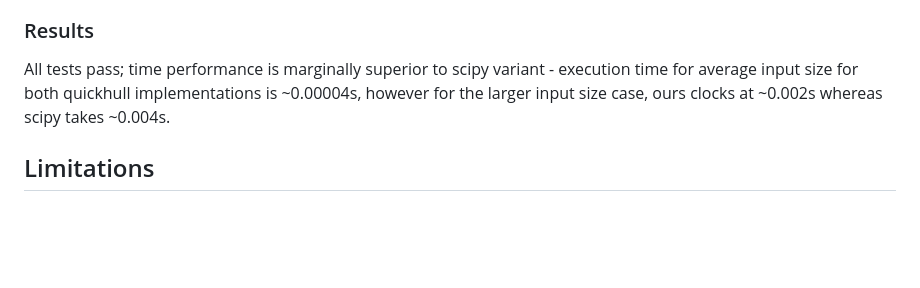
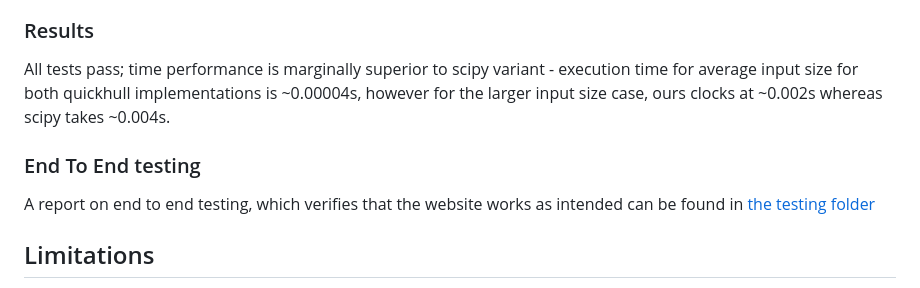
Before and after one commit to AtlasICL/firewatch, a Markdown page: README.md, the part around the change. GitHub-like rendering; blank space fills up the shorter version.

Commit message:
docs: added e2e section in the README

```diff
--- a/README.md
+++ b/README.md
@@ -311,6 +311,10 @@ execution time for average input size for both quickhull implementations is
 ~0.00004s, however for the larger input size case, ours clocks at ~0.002s
 whereas scipy takes ~0.004s.
 
+### End To End testing
+
+A report on end to end testing, which verifies that the website works as intended can be found in [the testing folder](/tests/resources/end_to_end_testing_report.pdf)
+
 ## Limitations
 
 While we are happy with the level of polish we were able to implement within
```
